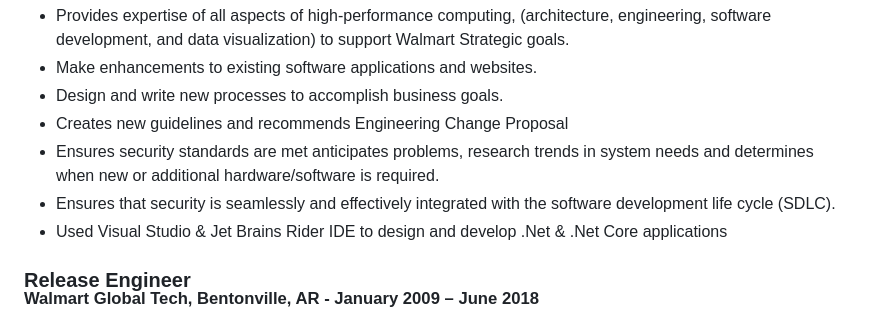
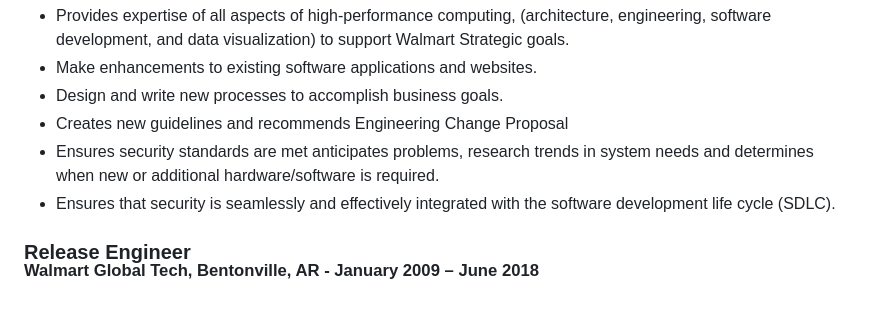
Before and after one commit to mstina03/mstina03.github.io, a Markdown page: README.md, the part around the change. Drawn GitHub-style.

```diff
--- a/README.md
+++ b/README.md
@@ -35,7 +35,7 @@ ___
 *	Creates new guidelines and recommends Engineering Change Proposal
 *	Ensures security standards are met anticipates problems, research trends in system needs and determines when new or additional hardware/software is required.
 *	Ensures that security is seamlessly and effectively integrated with the software development life cycle (SDLC).
-*	Used Visual Studio & Jet Brains Rider IDE to design and develop .Net & .Net Core applications
+
 
 ### Release Engineer <br> <sup> Walmart Global Tech, Bentonville, AR - January 2009 – June 2018 </sup>
 *	Addressed software configuration management issues in coordination with development team.
```
